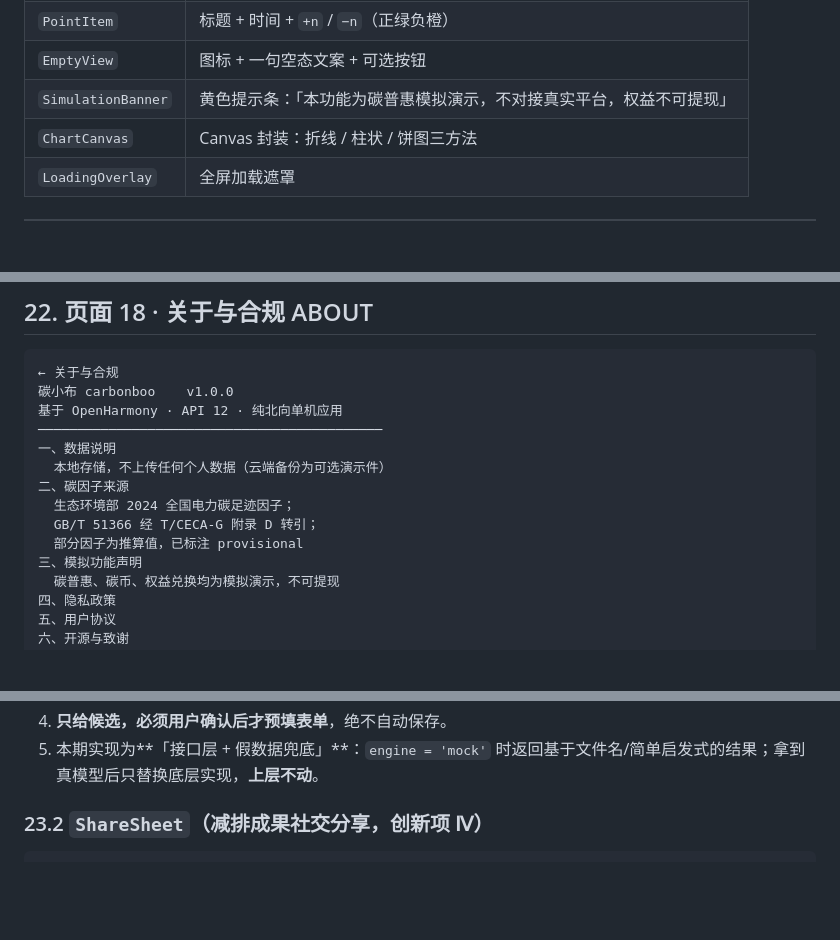
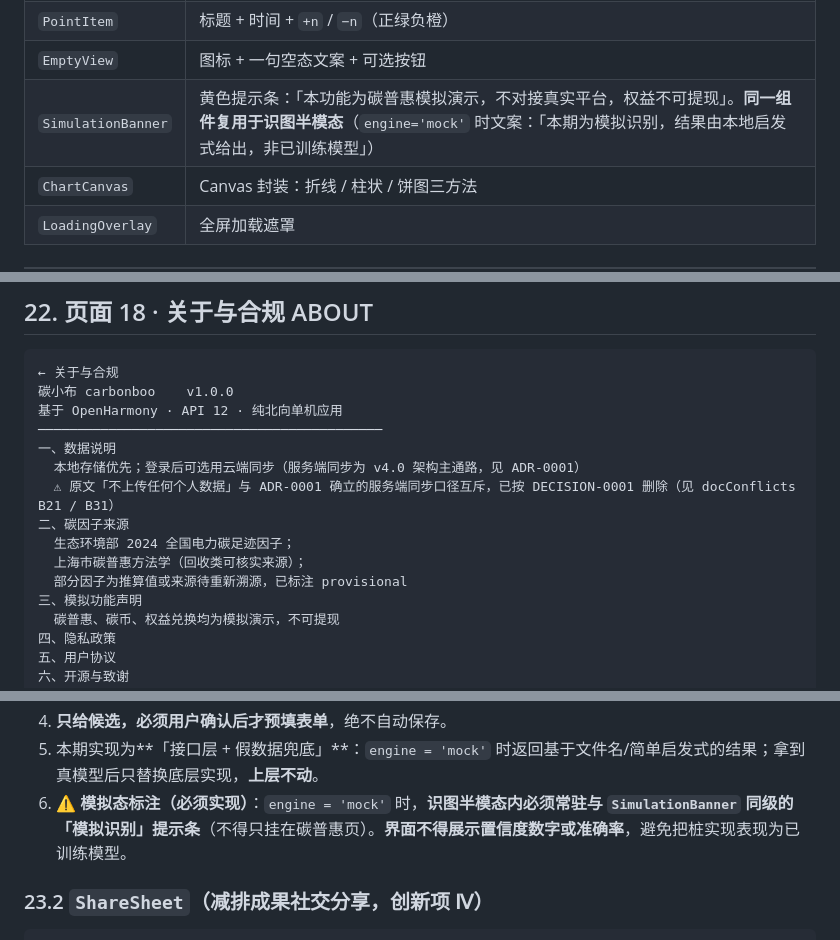
Before and after one commit to a3354547604-stack/CarbonBoo, a Markdown page: docs/APPENDIX-C-ui-screens.md, 3 parts joined by grey strips. GitHub-like rendering; blank space fills up the shorter version.

```diff
--- a/docs/APPENDIX-C-ui-screens.md
+++ b/docs/APPENDIX-C-ui-screens.md
@@ -147,7 +147,7 @@ MINE ─┬─ APPEARANCE / POINT_LOG / GOAL / BADGE / SHOP
 | `ShopItemCard` | 图标 + 名称 + 价格 + 「已拥有」角标 |
 | `PointItem` | 标题 + 时间 + `+n` / `−n`（正绿负橙） |
 | `EmptyView` | 图标 + 一句空态文案 + 可选按钮 |
-| `SimulationBanner` | 黄色提示条：「本功能为碳普惠模拟演示，不对接真实平台，权益不可提现」 |
+| `SimulationBanner` | 黄色提示条：「本功能为碳普惠模拟演示，不对接真实平台，权益不可提现」。**同一组件复用于识图半模态**（`engine='mock'` 时文案：「本期为模拟识别，结果由本地启发式给出，非已训练模型」） |
 | `ChartCanvas` | Canvas 封装：折线 / 柱状 / 饼图三方法 |
 | `LoadingOverlay` | 全屏加载遮罩 |
 
@@ -690,11 +690,12 @@ MINE ─┬─ APPEARANCE / POINT_LOG / GOAL / BADGE / SHOP
 基于 OpenHarmony · API 12 · 纯北向单机应用
 ────────────────────────────────────────────
 一、数据说明
-  本地存储，不上传任何个人数据（云端备份为可选演示件）
+  本地存储优先；登录后可选用云端同步（服务端同步为 v4.0 架构主通路，见 ADR-0001）
+  ⚠ 原文「不上传任何个人数据」与 ADR-0001 确立的服务端同步口径互斥，已按 DECISION-0001 删除（见 docConflicts B21 / B31）
 二、碳因子来源
   生态环境部 2024 全国电力碳足迹因子；
-  GB/T 51366 经 T/CECA-G 附录 D 转引；
-  部分因子为推算值，已标注 provisional
+  上海市碳普惠方法学（回收类可核实来源）；
+  部分因子为推算值或来源待重新溯源，已标注 provisional
 三、模拟功能声明
   碳普惠、碳币、权益兑换均为模拟演示，不可提现
 四、隐私政策
@@ -732,6 +733,7 @@ MINE ─┬─ APPEARANCE / POINT_LOG / GOAL / BADGE / SHOP
 3. **图片不落盘、不上传**；只读一次像素做本地推断。
 4. **只给候选，必须用户确认后才预填表单**，绝不自动保存。
 5. 本期实现为**「接口层 + 假数据兜底」**：`engine = 'mock'` 时返回基于文件名/简单启发式的结果；拿到真模型后只替换底层实现，**上层不动**。
+6. ⚠ **模拟态标注（必须实现）**：`engine = 'mock'` 时，**识图半模态内必须常驻与 `SimulationBanner` 同级的「模拟识别」提示条**（不得只挂在碳普惠页）。**界面不得展示置信度数字或准确率**，避免把桩实现表现为已训练模型。
 
 ### 23.2 `ShareSheet`（减排成果社交分享，创新项 Ⅳ）
 
```
Also changed, not shown: docs/APPENDIX-E-demo-script.md (+7 -6 lines).
